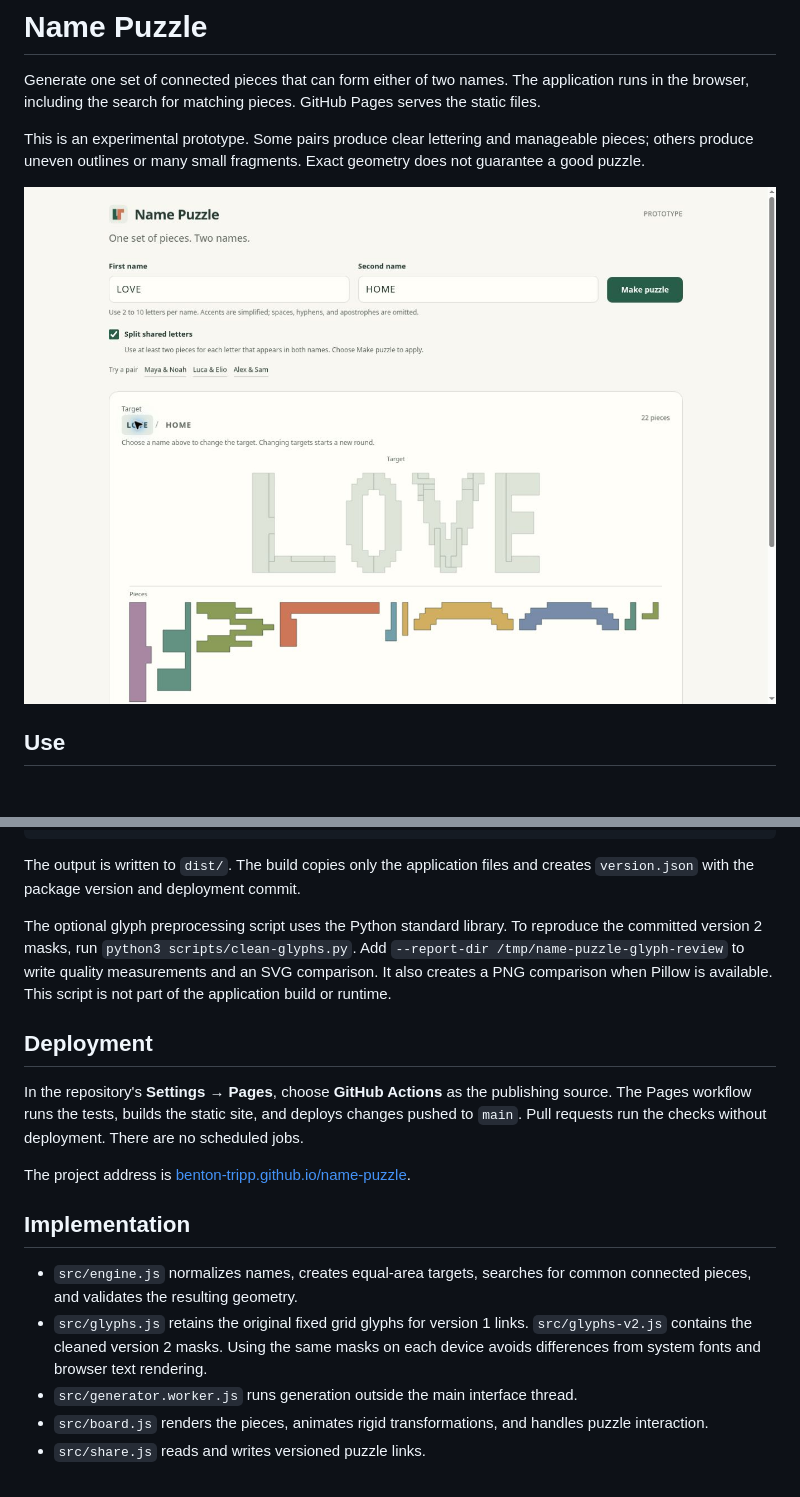
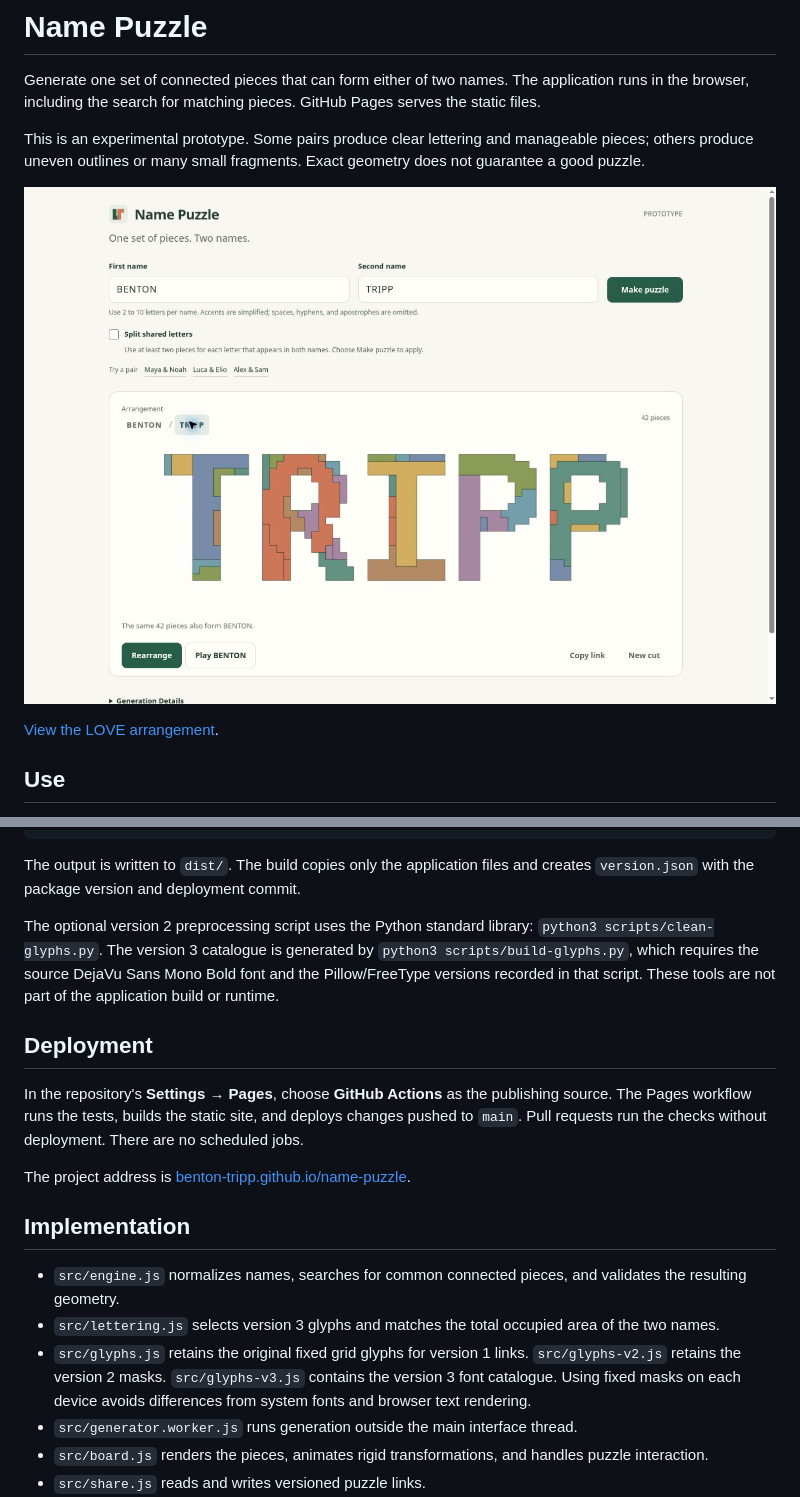
Before and after one commit to benton-tripp/name-puzzle, a Markdown page: README.md, 2 parts joined by grey strips. Drawn GitHub-style; pictures changed too: docs/preview.png; blank space fills up the shorter version.

Commit message:
Preserve letter proportions when matching word areas

```diff
--- a/README.md
+++ b/README.md
@@ -4,7 +4,9 @@ Generate one set of connected pieces that can form either of two names. The appl
 
 This is an experimental prototype. Some pairs produce clear lettering and manageable pieces; others produce uneven outlines or many small fragments. Exact geometry does not guarantee a good puzzle.
 
-![Name Puzzle showing the shared-letter option and target selector](docs/preview.png)
+![Name Puzzle showing the updated TRIPP arrangement](docs/preview.png)
+
+[View the LOVE arrangement](docs/love-preview.png).
 
 ## Use
 
@@ -41,7 +43,7 @@ npm run build
 
 The output is written to `dist/`. The build copies only the application files and creates `version.json` with the package version and deployment commit.
 
-The optional glyph preprocessing script uses the Python standard library. To reproduce the committed version 2 masks, run `python3 scripts/clean-glyphs.py`. Add `--report-dir /tmp/name-puzzle-glyph-review` to write quality measurements and an SVG comparison. It also creates a PNG comparison when Pillow is available. This script is not part of the application build or runtime.
+The optional version 2 preprocessing script uses the Python standard library: `python3 scripts/clean-glyphs.py`. The version 3 catalogue is generated by `python3 scripts/build-glyphs.py`, which requires the source DejaVu Sans Mono Bold font and the Pillow/FreeType versions recorded in that script. These tools are not part of the application build or runtime.
 
 ## Deployment
 
@@ -51,8 +53,9 @@ The project address is [benton-tripp.github.io/name-puzzle](https://benton-tripp
 
 ## Implementation
 
-- `src/engine.js` normalizes names, creates equal-area targets, searches for common connected pieces, and validates the resulting geometry.
-- `src/glyphs.js` retains the original fixed grid glyphs for version 1 links. `src/glyphs-v2.js` contains the cleaned version 2 masks. Using the same masks on each device avoids differences from system fonts and browser text rendering.
+- `src/engine.js` normalizes names, searches for common connected pieces, and validates the resulting geometry.
+- `src/lettering.js` selects version 3 glyphs and matches the total occupied area of the two names.
+- `src/glyphs.js` retains the original fixed grid glyphs for version 1 links. `src/glyphs-v2.js` retains the version 2 masks. `src/glyphs-v3.js` contains the version 3 font catalogue. Using fixed masks on each device avoids differences from system fonts and browser text rendering.
 - `src/generator.worker.js` runs generation outside the main interface thread.
 - `src/board.js` renders the pieces, animates rigid transformations, and handles puzzle interaction.
 - `src/share.js` reads and writes versioned puzzle links.
```
Also changed, not shown: other parts of README.md (+7 -3 lines), docs/love-preview.png (added), 11 other files.
